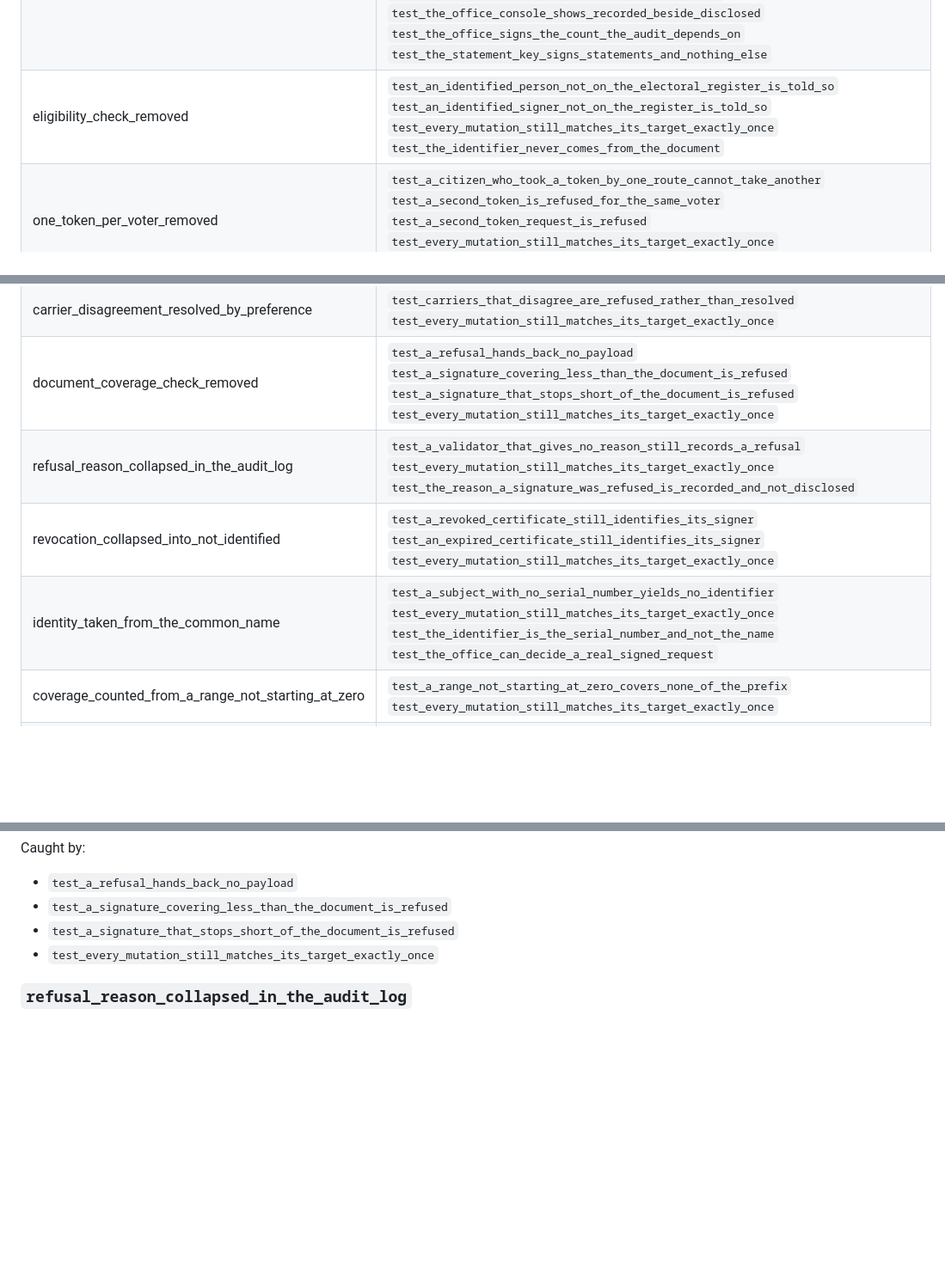
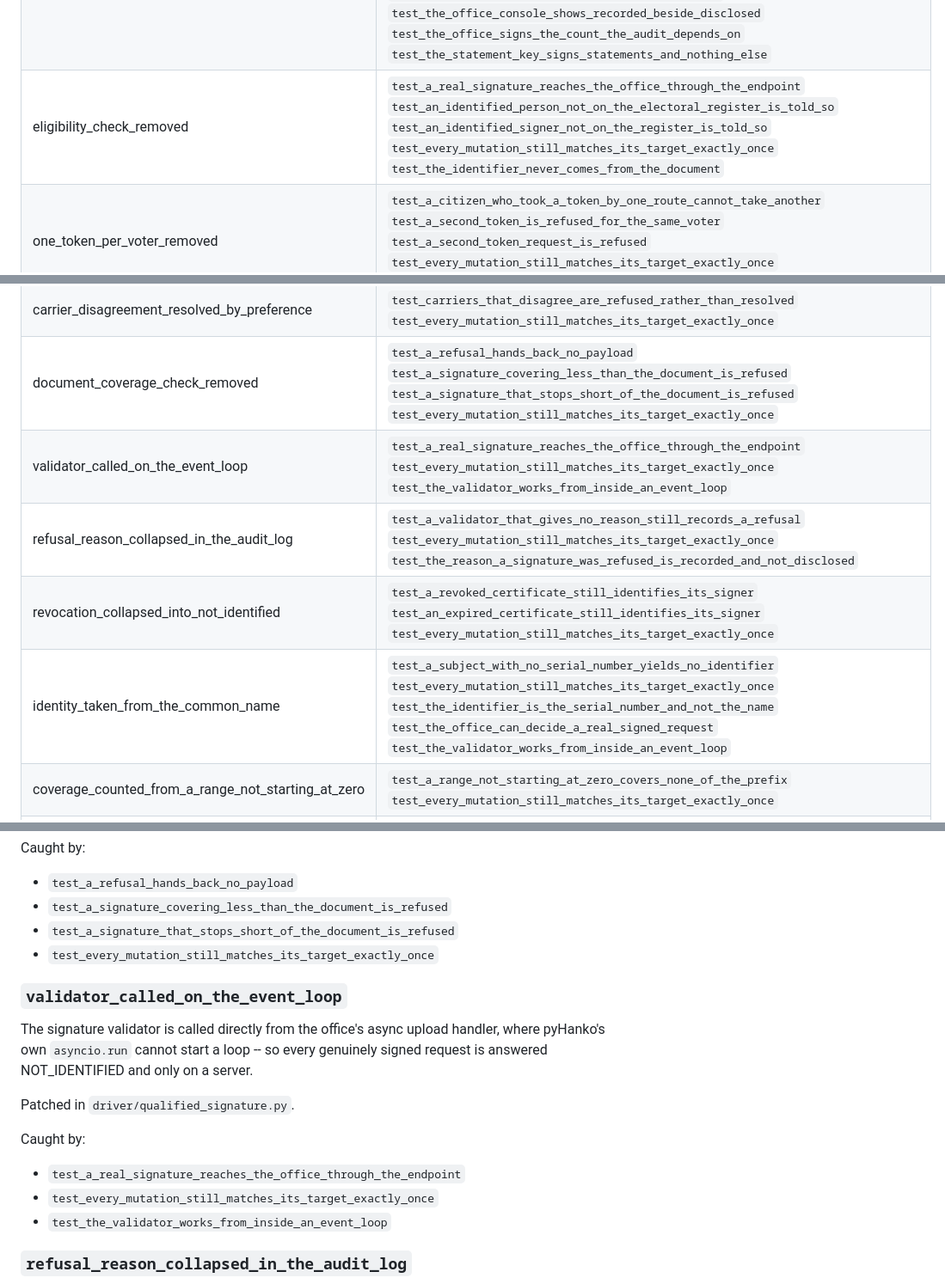
Before and after one commit to SkipperA/online_voting_POC, a Markdown page: docs/sabotage.md, 3 parts joined by grey strips. Shown at 86% size. Rendered like a GitHub page; blank space fills up the shorter version.

Commit message:
post patch 55 dabotage.md

```diff
--- a/docs/sabotage.md
+++ b/docs/sabotage.md
@@ -13,7 +13,7 @@ confident the surrounding comments sound.
 |---|---|
 | token_verification_disabled | `test_a_valid_token_cannot_be_reused_with_a_different_key`<br>`test_finalize_rejects_a_dishonest_vro_response`<br>`test_forged_token_is_rejected_by_the_ballot_box`<br>`test_multiplicative_forgery_is_defeated_by_pss_encoding`<br>`test_release_denials_are_signed_under_a_separate_office_key`<br>`test_rsabssa_vectors`<br>`test_signature_does_not_transfer_to_another_message`<br>`test_the_adversarial_scenarios_all_hold` |
 | ed25519_verification_disabled | `test_a_bystander_cannot_forge_such_a_proof`<br>`test_a_receipt_is_evidence_about_one_election_only`<br>`test_a_rejected_ballot_does_not_supersede_a_genuine_one`<br>`test_a_revoked_certificate_is_reported_only_after_the_signature`<br>`test_a_tampered_receipt_does_not_verify`<br>`test_an_unauthenticated_release_query_is_refused`<br>`test_an_unregistered_id_and_a_bad_signature_are_indistinguishable`<br>`test_eligibility_is_never_revealed_before_identity`<br>`test_impersonation_fails_without_the_wallet_key`<br>`test_opening_and_closing_leave_signed_statements`<br>`test_release_denials_are_signed_under_a_separate_office_key`<br>`test_tampering_with_the_selection_breaks_the_signature`<br>`test_the_adversarial_scenarios_all_hold`<br>`test_the_audit_log_records_the_true_reason_in_every_case`<br>`test_the_box_signs_the_heads_it_publishes`<br>`test_the_nonce_is_covered_by_the_ballot_signature`<br>`test_the_office_console_shows_recorded_beside_disclosed`<br>`test_the_office_signs_the_count_the_audit_depends_on`<br>`test_the_statement_key_signs_statements_and_nothing_else` |
-| eligibility_check_removed | `test_an_identified_person_not_on_the_electoral_register_is_told_so`<br>`test_an_identified_signer_not_on_the_register_is_told_so`<br>`test_every_mutation_still_matches_its_target_exactly_once`<br>`test_the_identifier_never_comes_from_the_document` |
+| eligibility_check_removed | `test_a_real_signature_reaches_the_office_through_the_endpoint`<br>`test_an_identified_person_not_on_the_electoral_register_is_told_so`<br>`test_an_identified_signer_not_on_the_register_is_told_so`<br>`test_every_mutation_still_matches_its_target_exactly_once`<br>`test_the_identifier_never_comes_from_the_document` |
 | one_token_per_voter_removed | `test_a_citizen_who_took_a_token_by_one_route_cannot_take_another`<br>`test_a_second_token_is_refused_for_the_same_voter`<br>`test_a_second_token_request_is_refused`<br>`test_every_mutation_still_matches_its_target_exactly_once`<br>`test_the_adversarial_scenarios_all_hold` |
 | wallet_signature_check_removed | `test_a_revoked_certificate_is_reported_only_after_the_signature`<br>`test_an_unregistered_id_and_a_bad_signature_are_indistinguishable`<br>`test_eligibility_is_never_revealed_before_identity`<br>`test_every_mutation_still_matches_its_target_exactly_once`<br>`test_impersonation_fails_without_the_wallet_key`<br>`test_the_adversarial_scenarios_all_hold`<br>`test_the_audit_log_records_the_true_reason_in_every_case`<br>`test_the_office_console_shows_recorded_beside_disclosed` |
 | finalize_selfcheck_removed | `test_every_mutation_still_matches_its_target_exactly_once`<br>`test_finalize_rejects_a_dishonest_vro_response` |
@@ -42,9 +42,10 @@ confident the surrounding comments sound.
 | document_prefix_check_removed | `test_a_document_that_is_not_what_its_payload_renders_to_is_refused`<br>`test_a_signed_document_whose_page_was_altered_is_refused_by_the_rule`<br>`test_a_swapped_payload_cannot_produce_a_false_accept`<br>`test_every_mutation_still_matches_its_target_exactly_once` |
 | carrier_disagreement_resolved_by_preference | `test_carriers_that_disagree_are_refused_rather_than_resolved`<br>`test_every_mutation_still_matches_its_target_exactly_once` |
 | document_coverage_check_removed | `test_a_refusal_hands_back_no_payload`<br>`test_a_signature_covering_less_than_the_document_is_refused`<br>`test_a_signature_that_stops_short_of_the_document_is_refused`<br>`test_every_mutation_still_matches_its_target_exactly_once` |
+| validator_called_on_the_event_loop | `test_a_real_signature_reaches_the_office_through_the_endpoint`<br>`test_every_mutation_still_matches_its_target_exactly_once`<br>`test_the_validator_works_from_inside_an_event_loop` |
 | refusal_reason_collapsed_in_the_audit_log | `test_a_validator_that_gives_no_reason_still_records_a_refusal`<br>`test_every_mutation_still_matches_its_target_exactly_once`<br>`test_the_reason_a_signature_was_refused_is_recorded_and_not_disclosed` |
 | revocation_collapsed_into_not_identified | `test_a_revoked_certificate_still_identifies_its_signer`<br>`test_an_expired_certificate_still_identifies_its_signer`<br>`test_every_mutation_still_matches_its_target_exactly_once` |
-| identity_taken_from_the_common_name | `test_a_subject_with_no_serial_number_yields_no_identifier`<br>`test_every_mutation_still_matches_its_target_exactly_once`<br>`test_the_identifier_is_the_serial_number_and_not_the_name`<br>`test_the_office_can_decide_a_real_signed_request` |
+| identity_taken_from_the_common_name | `test_a_subject_with_no_serial_number_yields_no_identifier`<br>`test_every_mutation_still_matches_its_target_exactly_once`<br>`test_the_identifier_is_the_serial_number_and_not_the_name`<br>`test_the_office_can_decide_a_real_signed_request`<br>`test_the_validator_works_from_inside_an_event_loop` |
 | coverage_counted_from_a_range_not_starting_at_zero | `test_a_range_not_starting_at_zero_covers_none_of_the_prefix`<br>`test_every_mutation_still_matches_its_target_exactly_once` |
 | document_route_keeps_its_own_released_set | `test_a_citizen_who_took_a_token_by_one_route_cannot_take_another`<br>`test_a_poll_with_both_routes_survives_being_written_and_read_back`<br>`test_a_reservation_on_one_route_blocks_the_other`<br>`test_a_token_from_the_document_route_is_an_ordinary_token`<br>`test_both_routes_issue_a_token_and_share_one_chain`<br>`test_certificate_status_is_reported_only_after_identity[expired]`<br>`test_certificate_status_is_reported_only_after_identity[revoked]`<br>`test_every_mutation_still_matches_its_target_exactly_once`<br>`test_supervision_shows_the_digest_and_not_the_document`<br>`test_the_office_keeps_the_signed_document_as_the_citizens_own_request` |
 | request_payload_accepts_extra_fields | `test_a_payload_with_the_wrong_fields_is_refused`<br>`test_every_mutation_still_matches_its_target_exactly_once` |
@@ -451,6 +453,17 @@ Caught by:
 - `test_a_signature_that_stops_short_of_the_document_is_refused`
 - `test_every_mutation_still_matches_its_target_exactly_once`
 
+### `validator_called_on_the_event_loop`
+
+The signature validator is called directly from the office's async upload handler, where pyHanko's own `asyncio.run` cannot start a loop -- so every genuinely signed request is answered NOT_IDENTIFIED and only on a server.
+
+Patched in `driver/qualified_signature.py`.
+
+Caught by:
+- `test_a_real_signature_reaches_the_office_through_the_endpoint`
+- `test_every_mutation_still_matches_its_target_exactly_once`
+- `test_the_validator_works_from_inside_an_event_loop`
+
 ### `refusal_reason_collapsed_in_the_audit_log`
 
 The office records one sentence for every way a signature can fail to identify anybody, so its own log cannot tell a wrongly pinned trust anchor from a signature it was right to refuse.
```
Also changed, not shown: other parts of docs/sabotage.md (+3 -1 lines).
